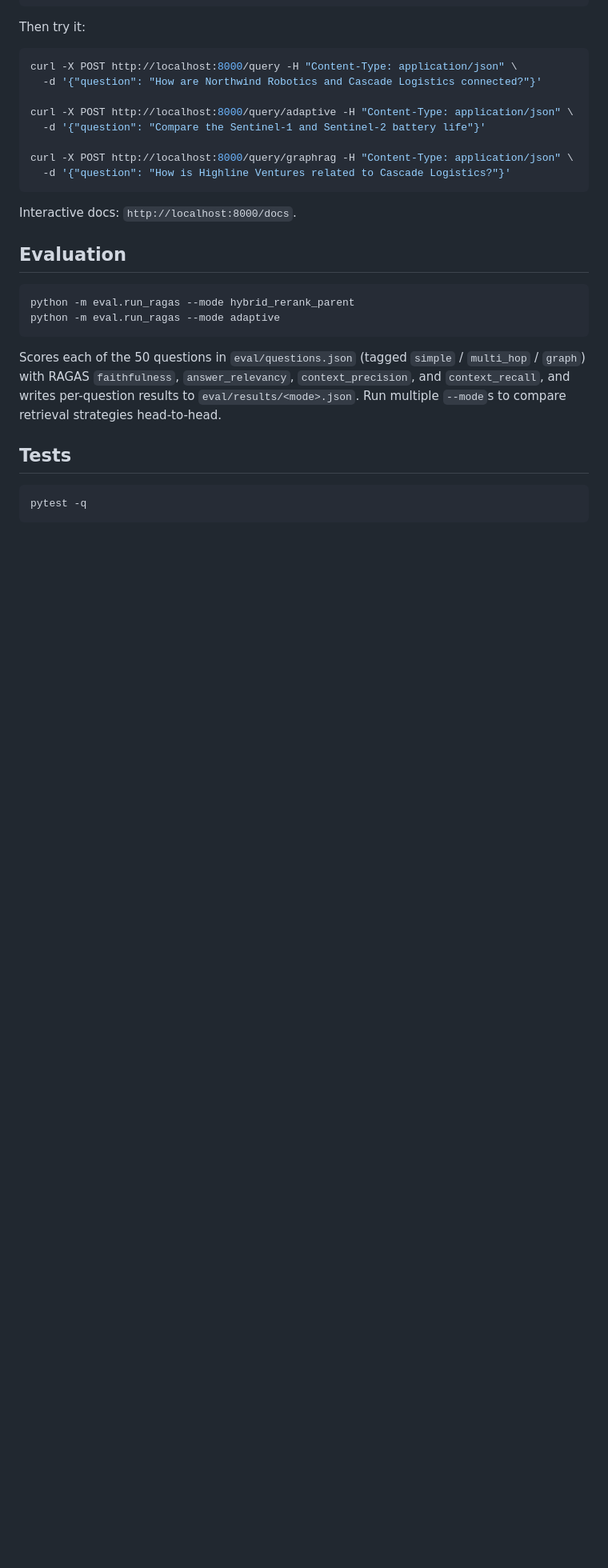
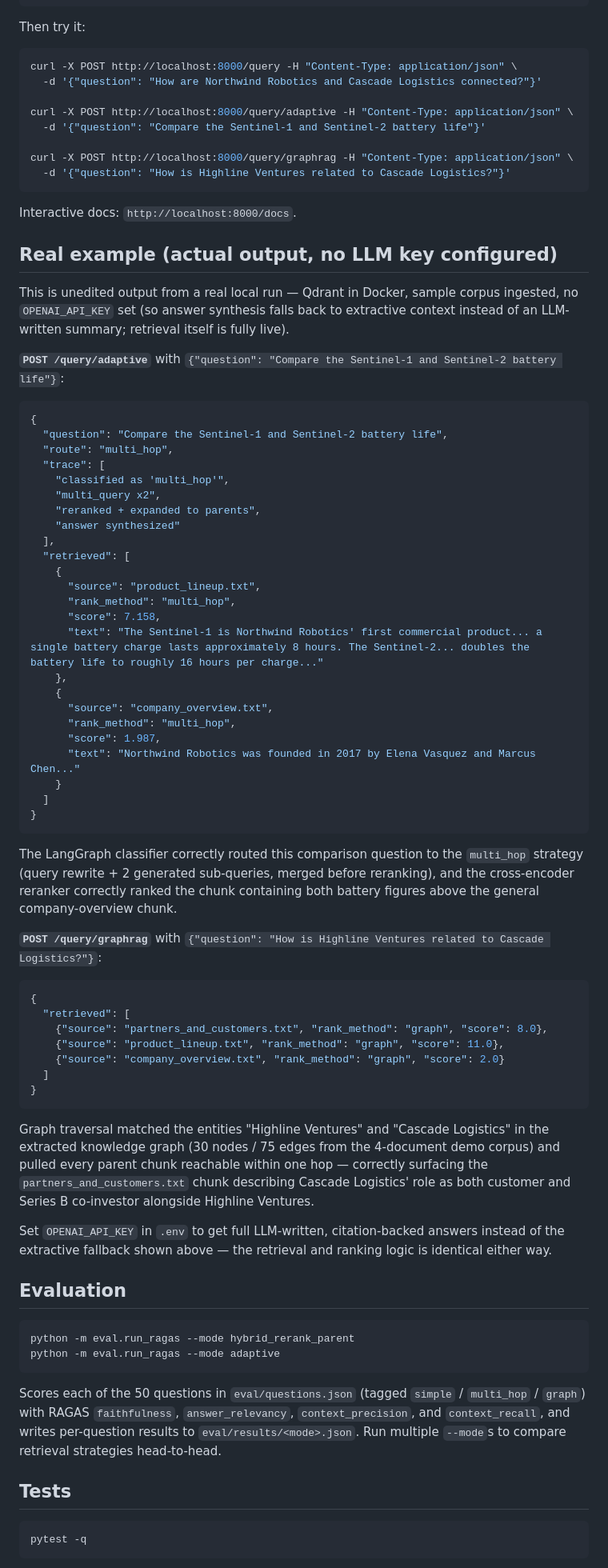
Before and after one commit to FairyFox5700/advanced-rag-qdrant, a Markdown page: README.md, the part around one of its changes. Shown at 80% size. Rendered like a GitHub page; blank space fills up the shorter version.

Commit message:
Add architecture diagram and real worked example to README
- docs/architecture.mmd: Mermaid diagram covering ingestion pipeline,
  configurable /query path, LangGraph adaptive routing, and GraphRAG
  retrieval; rendered to docs/architecture.png and visually checked for
  overlaps before embedding.
- README: replaced the ASCII architecture sketch with the rendered diagram,
  and added a 'Real example' section with actual unedited output from a
  live local run (Qdrant + full ingestion, no LLM key) showing correct
  adaptive routing (multi_hop) and GraphRAG traversal results.

Co-authored-by: Copilot <223556219+Copilot@users.noreply.github.com>

````diff
--- a/README.md
+++ b/README.md
@@ -85,6 +65,70 @@ curl -X POST http://localhost:8000/query/graphrag -H "Content-Type: application/
 ```
 
 Interactive docs: `http://localhost:8000/docs`.
+
+## Real example (actual output, no LLM key configured)
+
+This is unedited output from a real local run — Qdrant in Docker, sample
+corpus ingested, no `OPENAI_API_KEY` set (so answer synthesis falls back to
+extractive context instead of an LLM-written summary; retrieval itself is
+fully live).
+
+**`POST /query/adaptive`** with `{"question": "Compare the Sentinel-1 and Sentinel-2 battery life"}`:
+
+```json
+{
+  "question": "Compare the Sentinel-1 and Sentinel-2 battery life",
+  "route": "multi_hop",
+  "trace": [
+    "classified as 'multi_hop'",
+    "multi_query x2",
+    "reranked + expanded to parents",
+    "answer synthesized"
+  ],
+  "retrieved": [
+    {
+      "source": "product_lineup.txt",
+      "rank_method": "multi_hop",
+      "score": 7.158,
+      "text": "The Sentinel-1 is Northwind Robotics' first commercial product... a single battery charge lasts approximately 8 hours. The Sentinel-2... doubles the battery life to roughly 16 hours per charge..."
+    },
+    {
+      "source": "company_overview.txt",
+      "rank_method": "multi_hop",
+      "score": 1.987,
+      "text": "Northwind Robotics was founded in 2017 by Elena Vasquez and Marcus Chen..."
+    }
+  ]
+}
+```
+
+The LangGraph classifier correctly routed this comparison question to the
+`multi_hop` strategy (query rewrite + 2 generated sub-queries, merged before
+reranking), and the cross-encoder reranker correctly ranked the chunk
+containing both battery figures above the general company-overview chunk.
+
+**`POST /query/graphrag`** with `{"question": "How is Highline Ventures related to Cascade Logistics?"}`:
+
+```json
+{
+  "retrieved": [
+    {"source": "partners_and_customers.txt", "rank_method": "graph", "score": 8.0},
+    {"source": "product_lineup.txt", "rank_method": "graph", "score": 11.0},
+    {"source": "company_overview.txt", "rank_method": "graph", "score": 2.0}
+  ]
+}
+```
+
+Graph traversal matched the entities "Highline Ventures" and "Cascade
+Logistics" in the extracted knowledge graph (30 nodes / 75 edges from the
+4-document demo corpus) and pulled every parent chunk reachable within one
+hop — correctly surfacing the `partners_and_customers.txt` chunk describing
+Cascade Logistics' role as both customer and Series B co-investor alongside
+Highline Ventures.
+
+Set `OPENAI_API_KEY` in `.env` to get full LLM-written, citation-backed
+answers instead of the extractive fallback shown above — the retrieval and
+ranking logic is identical either way.
 
 ## Evaluation
 
````
Also changed, not shown: other parts of README.md (+3 -23 lines), docs/architecture.png (added), 1 other file.
